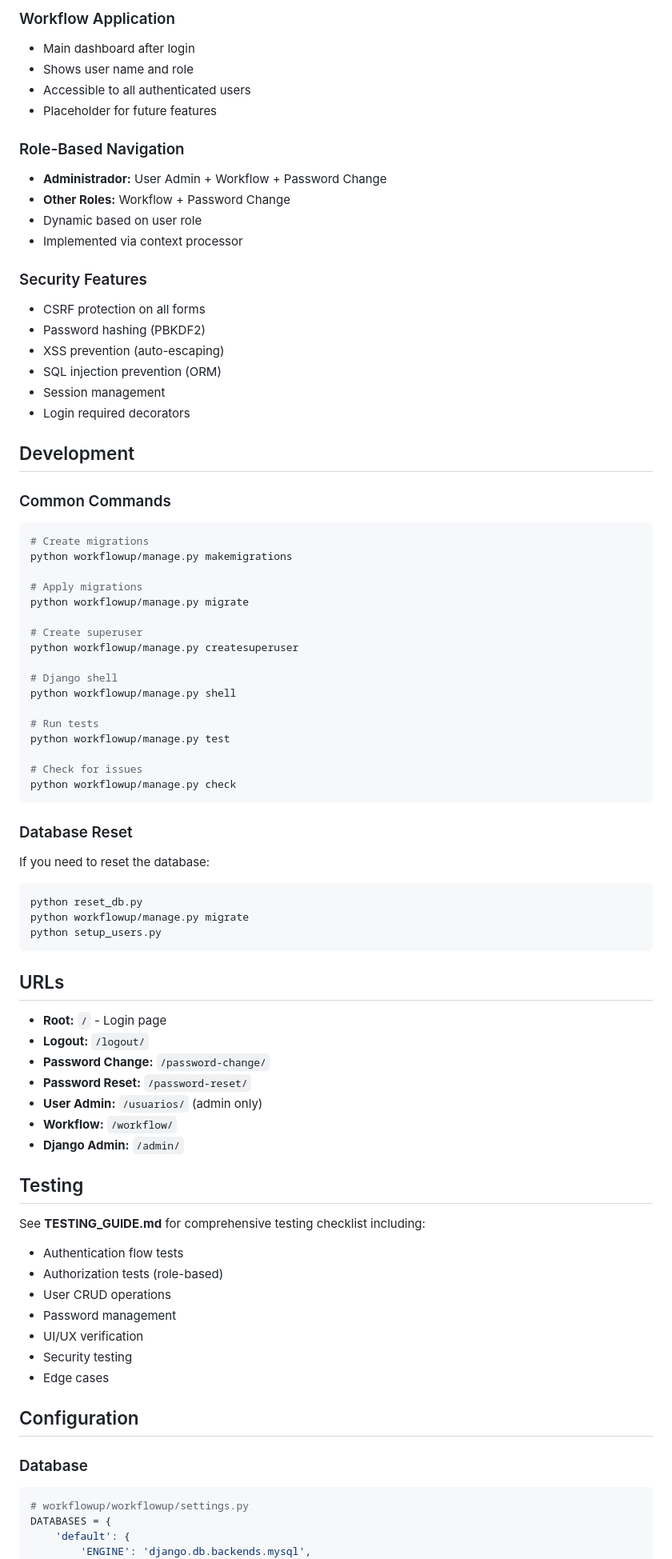
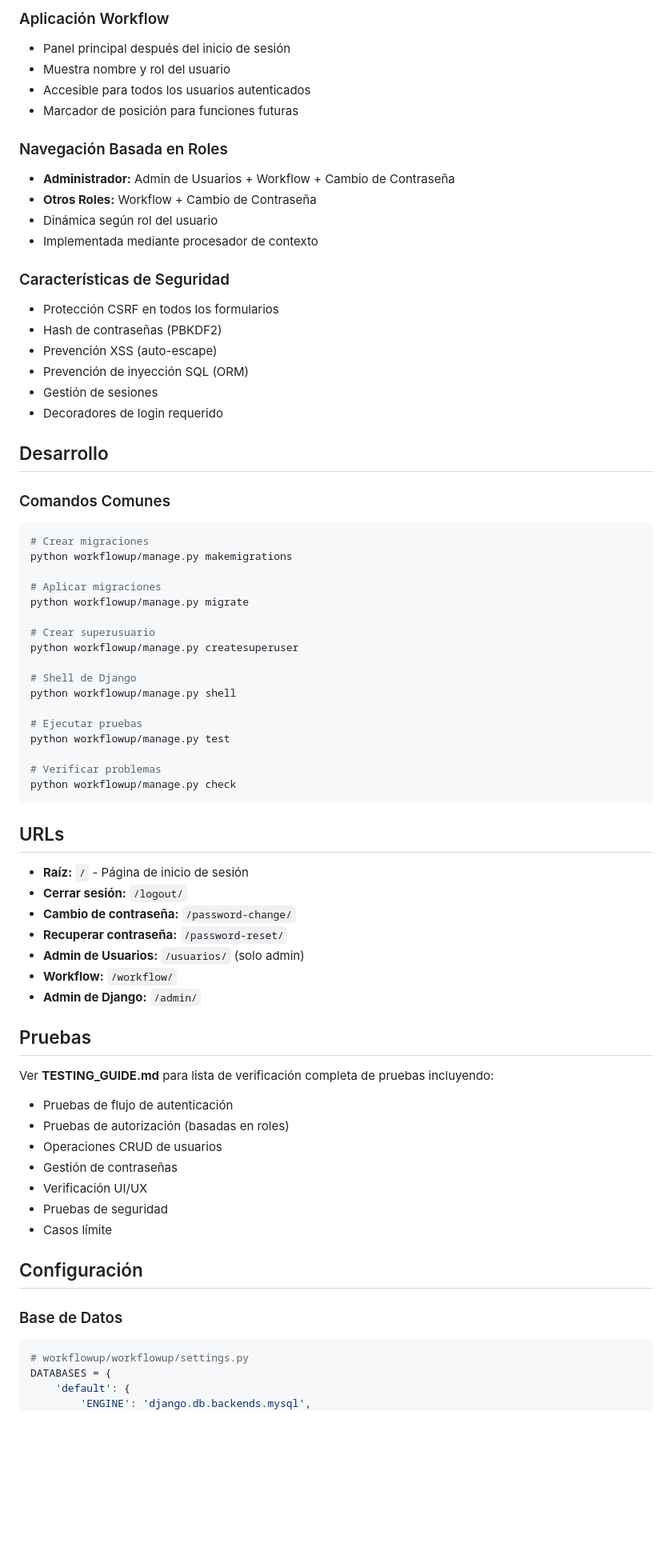
Before and after one commit to ipenaloza/workflowup-app, a Markdown page: README.md, the part around one of its changes. Shown at 80% size. Drawn GitHub-style; blank space fills up the shorter version.

````diff
--- a/README.md
+++ b/README.md
@@ -127,83 +98,73 @@ workflowup2/
 
-### Workflow Application
-- Main dashboard after login
-- Shows user name and role
-- Accessible to all authenticated users
-- Placeholder for future features
+### Aplicación Workflow
+- Panel principal después del inicio de sesión
+- Muestra nombre y rol del usuario
+- Accesible para todos los usuarios autenticados
+- Marcador de posición para funciones futuras
 
-### Role-Based Navigation
-- **Administrador:** User Admin + Workflow + Password Change
-- **Other Roles:** Workflow + Password Change
-- Dynamic based on user role
-- Implemented via context processor
+### Navegación Basada en Roles
+- **Administrador:** Admin de Usuarios + Workflow + Cambio de Contraseña
+- **Otros Roles:** Workflow + Cambio de Contraseña
+- Dinámica según rol del usuario
+- Implementada mediante procesador de contexto
 
-### Security Features
-- CSRF protection on all forms
-- Password hashing (PBKDF2)
-- XSS prevention (auto-escaping)
-- SQL injection prevention (ORM)
-- Session management
-- Login required decorators
+### Características de Seguridad
+- Protección CSRF en todos los formularios
+- Hash de contraseñas (PBKDF2)
+- Prevención XSS (auto-escape)
+- Prevención de inyección SQL (ORM)
+- Gestión de sesiones
+- Decoradores de login requerido
 
-## Development
+## Desarrollo
 
-### Common Commands
+### Comandos Comunes
 
 ```bash
-# Create migrations
+# Crear migraciones
 python workflowup/manage.py makemigrations
 
-# Apply migrations
+# Aplicar migraciones
 python workflowup/manage.py migrate
 
-# Create superuser
+# Crear superusuario
 python workflowup/manage.py createsuperuser
 
-# Django shell
+# Shell de Django
 python workflowup/manage.py shell
 
-# Run tests
+# Ejecutar pruebas
 python workflowup/manage.py test
 
-# Check for issues
+# Verificar problemas
 python workflowup/manage.py check
-```
-
-### Database Reset
-
-If you need to reset the database:
-
-```bash
-python reset_db.py
-python workflowup/manage.py migrate
-python setup_users.py
 ```
 
 ## URLs
 
-- **Root:** `/` - Login page
-- **Logout:** `/logout/`
-- **Password Change:** `/password-change/`
-- **Password Reset:** `/password-reset/`
-- **User Admin:** `/usuarios/` (admin only)
+- **Raíz:** `/` - Página de inicio de sesión
+- **Cerrar sesión:** `/logout/`
+- **Cambio de contraseña:** `/password-change/`
+- **Recuperar contraseña:** `/password-reset/`
+- **Admin de Usuarios:** `/usuarios/` (solo admin)
 - **Workflow:** `/workflow/`
-- **Django Admin:** `/admin/`
+- **Admin de Django:** `/admin/`
 
-## Testing
+## Pruebas
 
-See **TESTING_GUIDE.md** for comprehensive testing checklist including:
+Ver **TESTING_GUIDE.md** para lista de verificación completa de pruebas incluyendo:
 
-- Authentication flow tests
-- Authorization tests (role-based)
-- User CRUD operations
-- Password management
-- UI/UX verification
-- Security testing
-- Edge cases
+- Pruebas de flujo de autenticación
+- Pruebas de autorización (basadas en roles)
+- Operaciones CRUD de usuarios
+- Gestión de contraseñas
+- Verificación UI/UX
+- Pruebas de seguridad
+- Casos límite
 
-## Configuration
+## Configuración
 
-### Database
+### Base de Datos
 
 ```python
 # workflowup/workflowup/settings.py
````
Also changed, not shown: other parts of README.md (+96 -176 lines).
